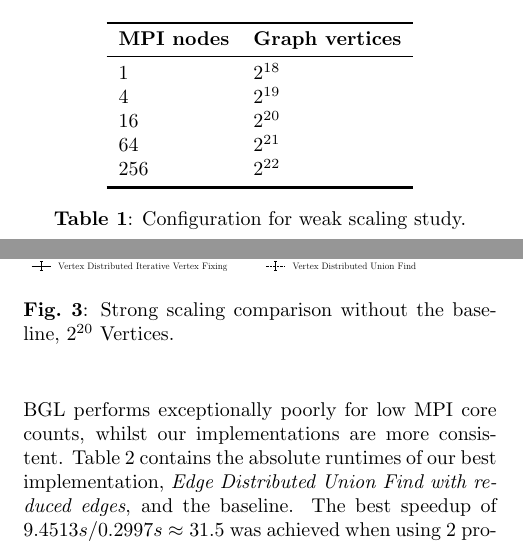
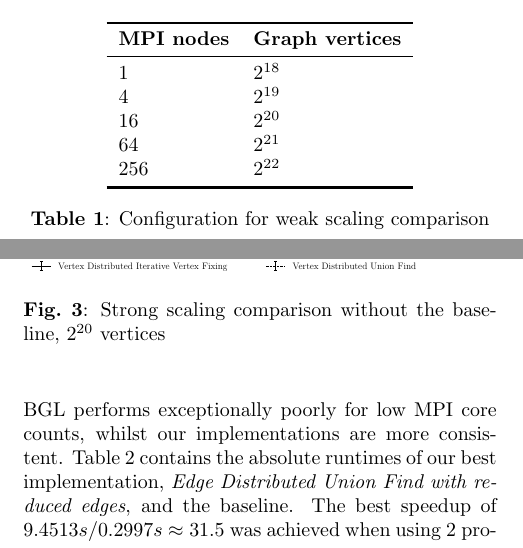
Before and after one commit to ansamuel/parallel-boruvka-project-report, a LaTeX paper (report/report.tex): two parts of the columns of pages 5 and 6 of 8, joined at a grey line, cut so that both start at the same text. Compiled offline with pdfLaTeX.

Commit message:
Fix captions

```diff
--- a/report/report.tex
+++ b/report/report.tex
@@ -466,7 +466,7 @@ was performed using graphs with $2^{20}$ vertices. The number of MPI processes w
     $64$ & $2^{21}$ \\
     $256$ & $2^{22}$ \\ \bottomrule \hline
   \end{tabular}
-  \caption{Configuration for weak scaling study.}
+  \caption{Configuration for weak scaling comparison}
   \label{tab:weakscaling-table}
 \end{table}
 
@@ -541,12 +541,12 @@ $9.4513s/0.2997s \approx 31.5$ was achieved when using $2$ processes.
 
 \begin{figure}
   \includegraphics[width=\columnwidth]{../benchmark-results/plots/strongscaling_s20.pdf}
-  \caption{Strong scaling comparison without the baseline, $2^{20}$ Vertices.}
+  \caption{Strong scaling comparison without the baseline, $2^{20}$ vertices}
   \label{fig:strongscaling-20}
 \end{figure}
 \begin{figure}
   \includegraphics[width=\columnwidth]{../benchmark-results/plots/weakscaling.pdf}
-  \caption{Weak scaling comparison, $2^{18}$ - $2^{22}$ Vertices.}
+  \caption{Weak scaling comparison, $2^{18}$ - $2^{22}$ vertices}
   \label{fig:weakscaling}
 \end{figure}
 
```
Also changed, not shown: report/report.tex (6 more changed lines).
